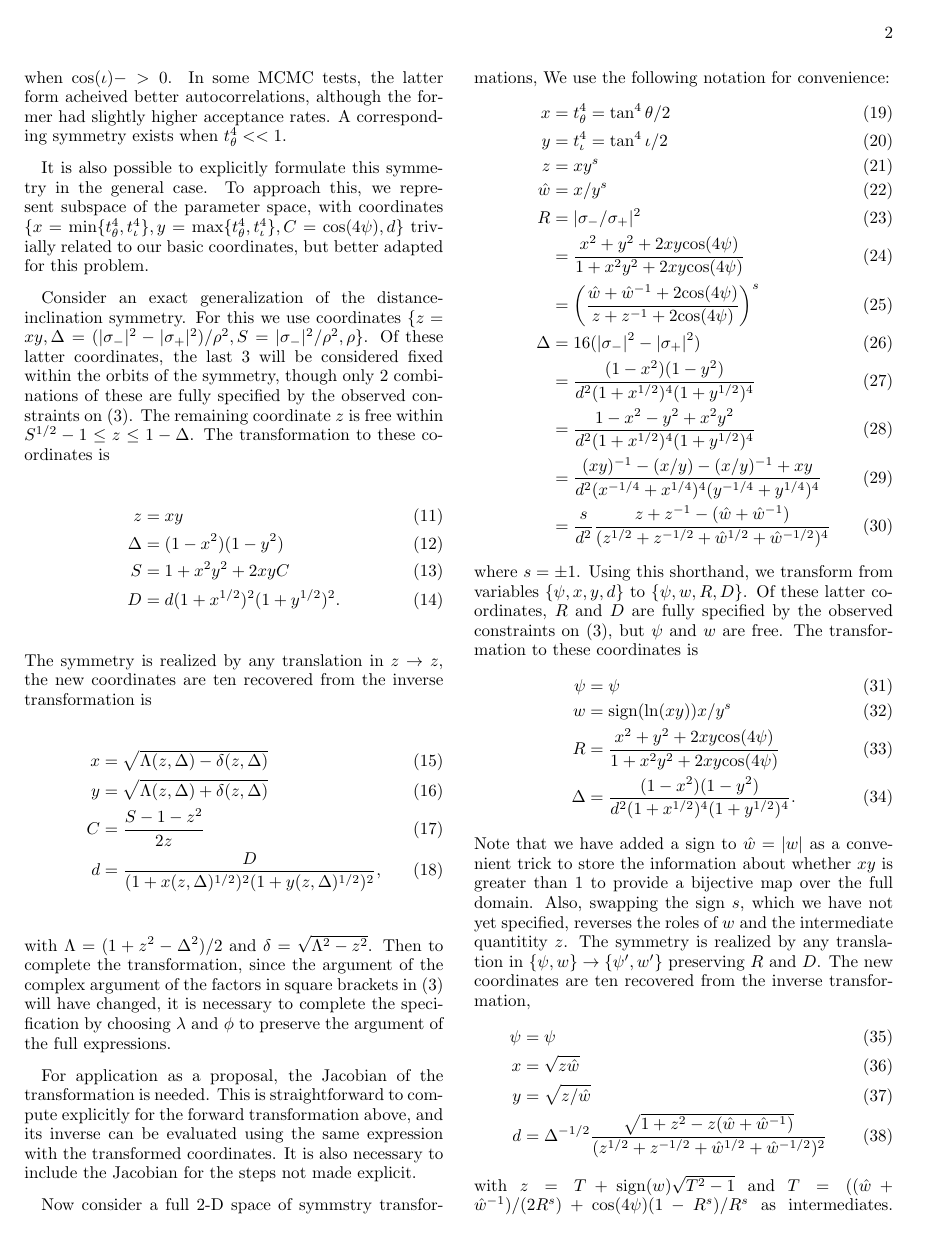
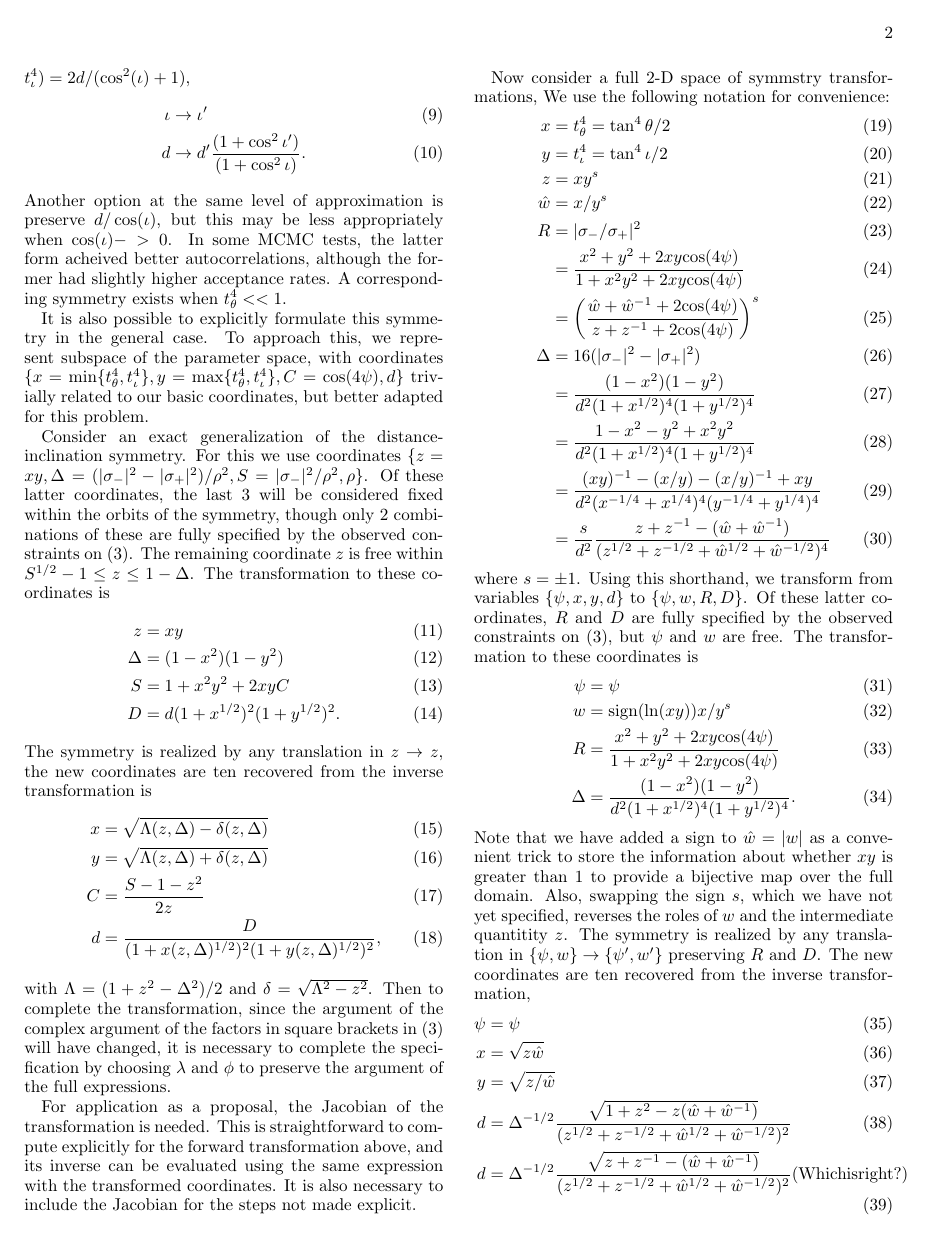
Before and after one commit to JohnGBaker/flare, a LaTeX paper (docs/paper_LDC/paper_LDC.tex): page 2 of 3. Compiled offline with pdfLaTeX.

Commit message:
Committing stale changes from Oct 2020.

```diff
--- a/docs/paper_LDC/paper_LDC.tex
+++ b/docs/paper_LDC/paper_LDC.tex
@@ -183,7 +186,8 @@ The new coordinates are ten recovered from the inverse transformation,
   \psi&=\psi\\
   x&=\sqrt{z\hat w}\\
   y&=\sqrt{z/{\hat w}}\\
-  d&={\Delta^{-1/2}}\frac {\sqrt{1+z^2-z(\hat w+{\hat w}^{-1})}}{(z^{1/2}+z^{-1/2}+{\hat w}^{1/2}+{\hat w}^{-1/2})^2}
+  d&={\Delta^{-1/2}}\frac {\sqrt{1+z^2-z(\hat w+{\hat w}^{-1})}}{(z^{1/2}+z^{-1/2}+{\hat w}^{1/2}+{\hat w}^{-1/2})^2}\\
+  d&={\Delta^{-1/2}}\frac {\sqrt{z+z^{-1}-(\hat w+{\hat w}^{-1})}}{(z^{1/2}+z^{-1/2}+{\hat w}^{1/2}+{\hat w}^{-1/2})^2} \mathrm{(Which is right?)}
 \end{align}
 with $z=T+\mathrm{sign}(w)\sqrt{T^2-1}$ and $T=(({\hat w}+{\hat w}^{-1})/(2R^s)+\C(1-R^s)/R^s$ as intermediates.
 Choosing $s=\mathrm{sign}(\ln(R))$, ensures that $0\leq R^s\leq1$, so that $z$ remains real.
```
Also changed, not shown: docs/paper_LDC/paper_LDC.tex (5 more changed lines).
